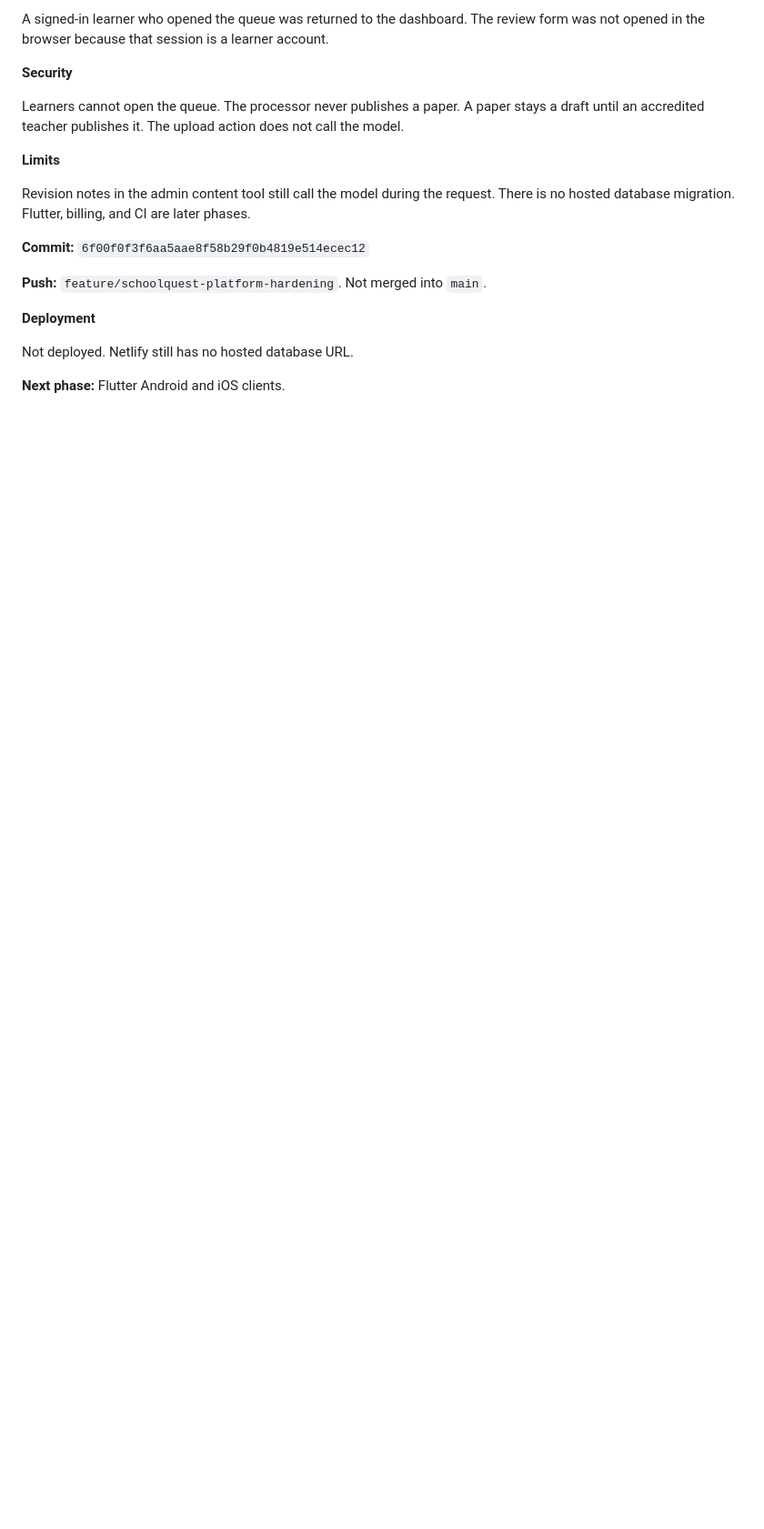
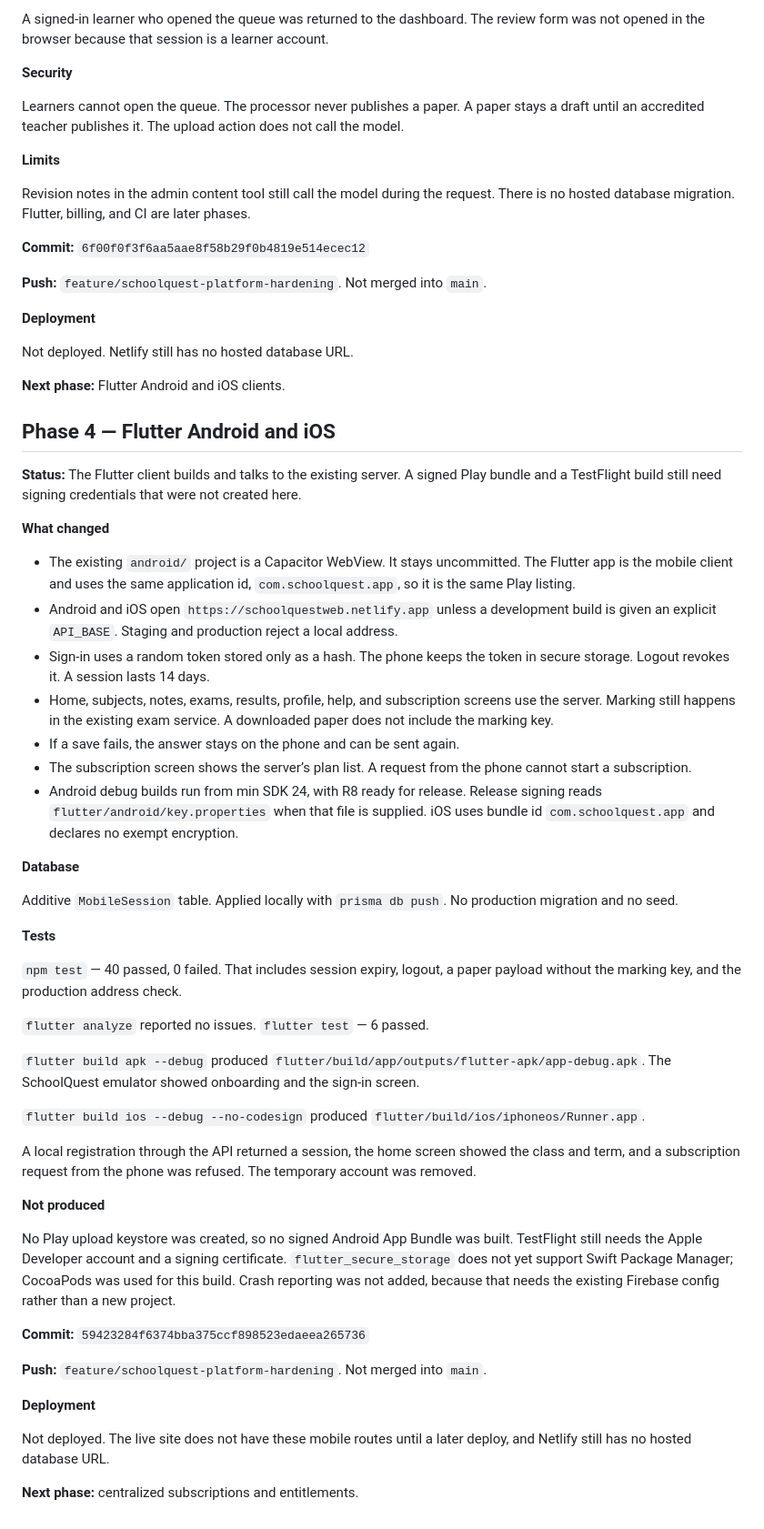
Before and after one commit to pattkab/SchoolQuest-2, a Markdown page: docs/implementation/SCHOOLQUEST_PLATFORM_IMPROVEMENTS.md, the part around the change. Shown at 91% size. Rendered like a GitHub page; blank space fills up the shorter version.

Commit message:
docs: record the phase 4 Flutter client commit
Co-authored-by: Cursor <cursoragent@cursor.com>

```diff
--- a/docs/implementation/SCHOOLQUEST_PLATFORM_IMPROVEMENTS.md
+++ b/docs/implementation/SCHOOLQUEST_PLATFORM_IMPROVEMENTS.md
@@ -123,3 +123,47 @@ Revision notes in the admin content tool still call the model during the request
 Not deployed. Netlify still has no hosted database URL.
 
 **Next phase:** Flutter Android and iOS clients.
+
+## Phase 4 — Flutter Android and iOS
+
+**Status:** The Flutter client builds and talks to the existing server. A signed Play bundle and a TestFlight build still need signing credentials that were not created here.
+
+**What changed**
+
+- The existing `android/` project is a Capacitor WebView. It stays uncommitted. The Flutter app is the mobile client and uses the same application id, `com.schoolquest.app`, so it is the same Play listing.
+- Android and iOS open `https://schoolquestweb.netlify.app` unless a development build is given an explicit `API_BASE`. Staging and production reject a local address.
+- Sign-in uses a random token stored only as a hash. The phone keeps the token in secure storage. Logout revokes it. A session lasts 14 days.
+- Home, subjects, notes, exams, results, profile, help, and subscription screens use the server. Marking still happens in the existing exam service. A downloaded paper does not include the marking key.
+- If a save fails, the answer stays on the phone and can be sent again.
+- The subscription screen shows the server’s plan list. A request from the phone cannot start a subscription.
+- Android debug builds run from min SDK 24, with R8 ready for release. Release signing reads `flutter/android/key.properties` when that file is supplied. iOS uses bundle id `com.schoolquest.app` and declares no exempt encryption.
+
+**Database**
+
+Additive `MobileSession` table. Applied locally with `prisma db push`. No production migration and no seed.
+
+**Tests**
+
+`npm test` — 40 passed, 0 failed. That includes session expiry, logout, a paper payload without the marking key, and the production address check.
+
+`flutter analyze` reported no issues. `flutter test` — 6 passed.
+
+`flutter build apk --debug` produced `flutter/build/app/outputs/flutter-apk/app-debug.apk`. The SchoolQuest emulator showed onboarding and the sign-in screen.
+
+`flutter build ios --debug --no-codesign` produced `flutter/build/ios/iphoneos/Runner.app`.
+
+A local registration through the API returned a session, the home screen showed the class and term, and a subscription request from the phone was refused. The temporary account was removed.
+
+**Not produced**
+
+No Play upload keystore was created, so no signed Android App Bundle was built. TestFlight still needs the Apple Developer account and a signing certificate. `flutter_secure_storage` does not yet support Swift Package Manager; CocoaPods was used for this build. Crash reporting was not added, because that needs the existing Firebase config rather than a new project.
+
+**Commit:** `59423284f6374bba375ccf898523edaeea265736`
+
+**Push:** `feature/schoolquest-platform-hardening`. Not merged into `main`.
+
+**Deployment**
+
+Not deployed. The live site does not have these mobile routes until a later deploy, and Netlify still has no hosted database URL.
+
+**Next phase:** centralized subscriptions and entitlements.
```
